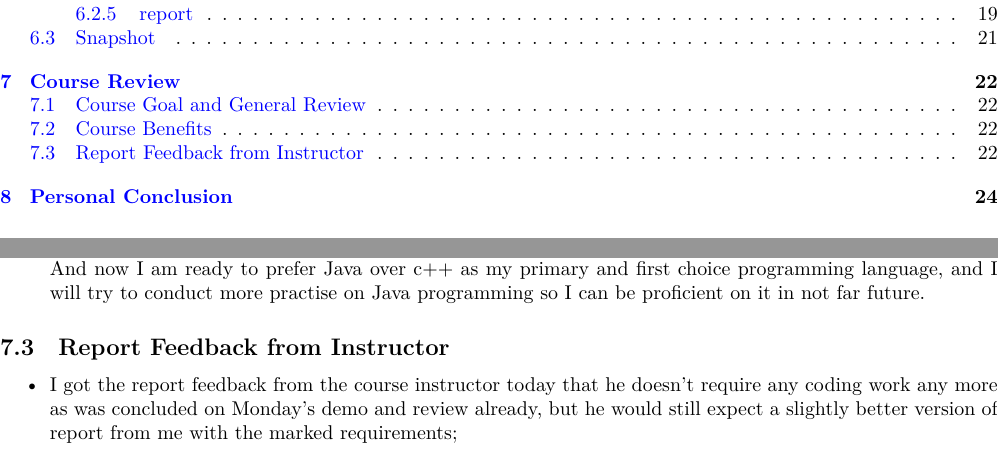
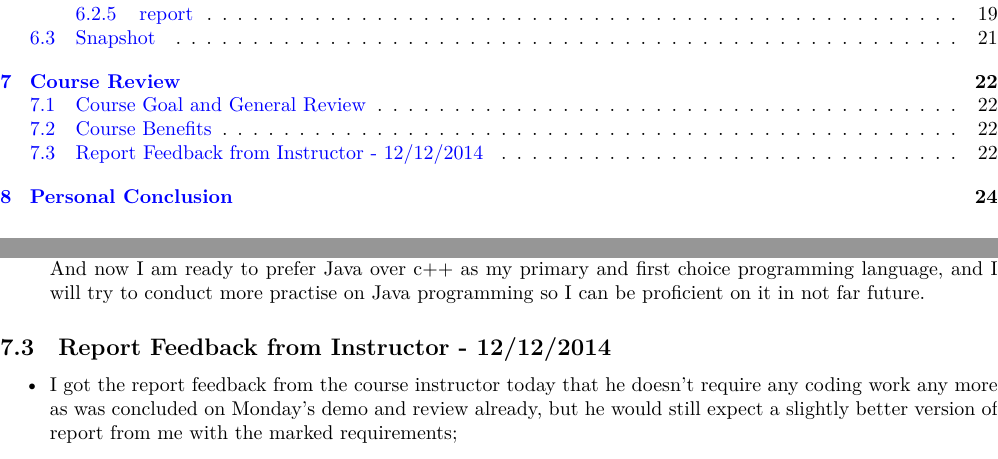
Before and after one commit to SantoshKumar3295/AndroidAppProgramming, a LaTeX document (readme.tex): two parts of pages 2 and 22 of 25, joined at a grey line, cut so that both start at the same text. Compiled offline with XeLaTeX.

Commit message:
report feedback

```diff
--- a/readme.tex
+++ b/readme.tex
@@ -376,7 +376,7 @@ Command Pattern:
 \item The course built knowledge, practised skills, as well as built confidence in programming and problem-solving, and help cultivated my \textbf{I CAN DO} attitude towards projects.
 \item After taking this course, I have a sufficient starting point to self-learn and practise Android App Programming. And now I am ready to prefer Java over c++ as my primary and first choice programming language, and I will try to conduct more practise on Java programming so I can be proficient on it in not far future.
 \end{itemize}
-\subsection{Report Feedback from Instructor}
+\subsection{Report Feedback from Instructor - 12/12/2014}
 \label{sec-7-3}
 \begin{itemize}
 \item I got the report feedback from the course instructor today that he doesn't require any coding work any more as was concluded on Monday's demo and review already, but he would still expect a slightly better version of report from me with the marked requirements;
```
Also changed, not shown: readme.pdf, readme.tex (2 more changed lines), 1 other file.
